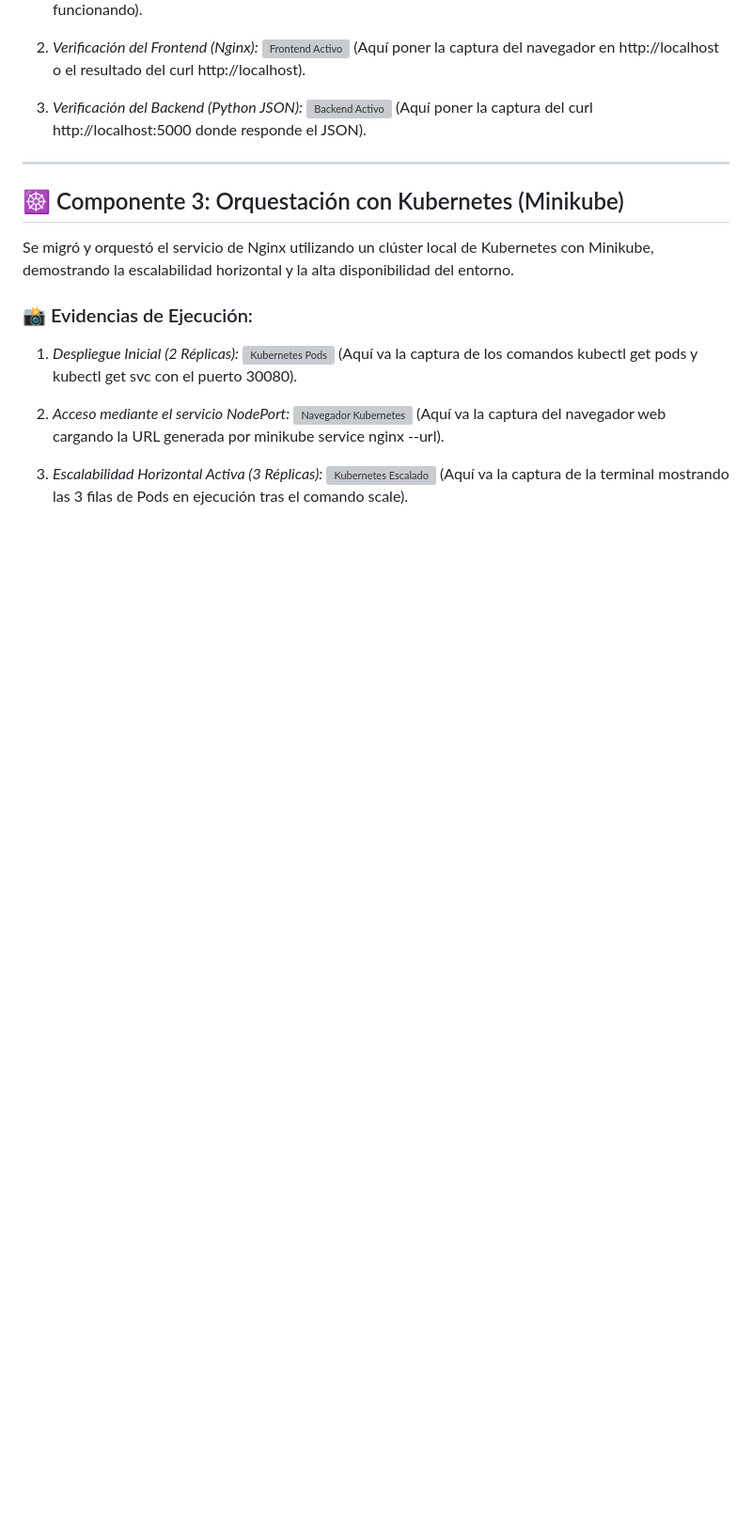
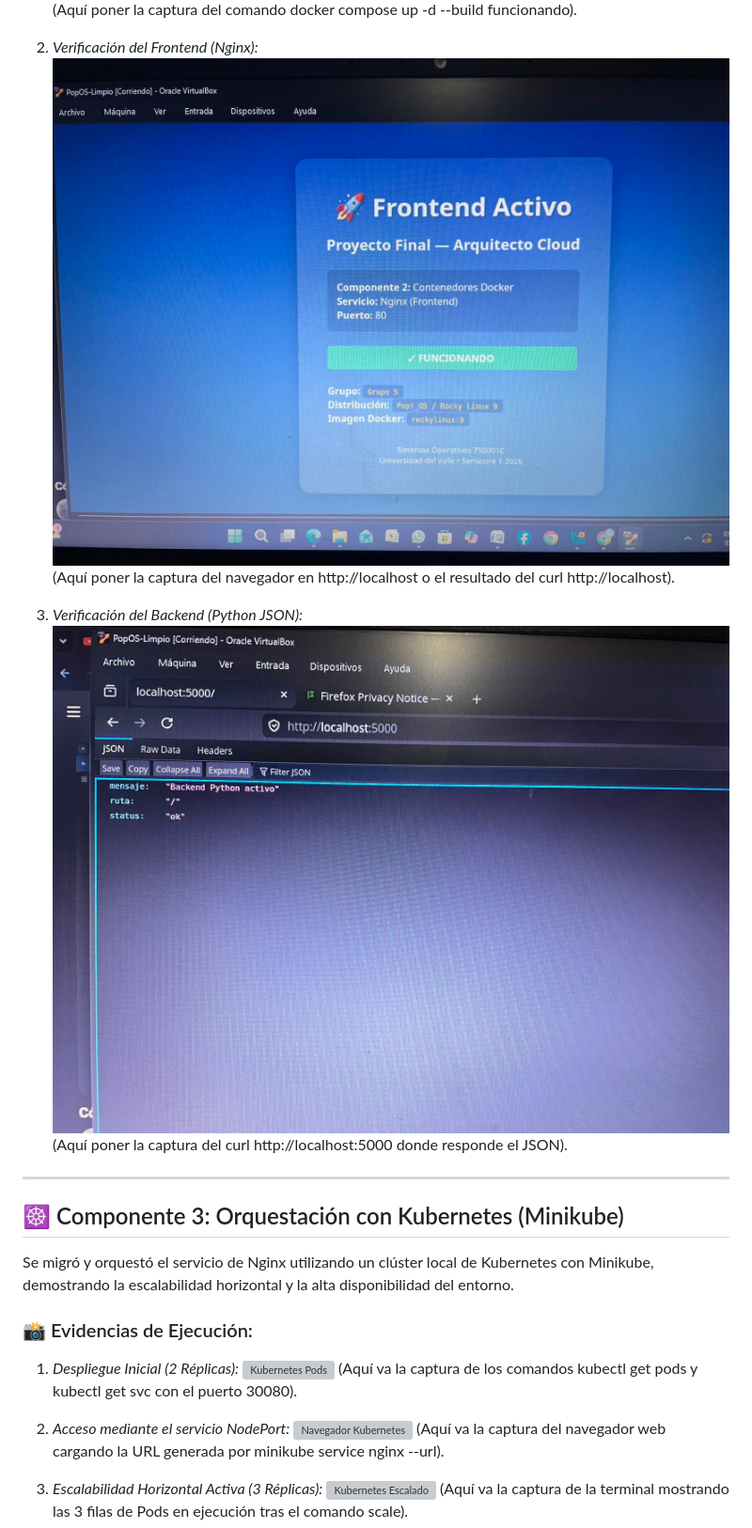
Before and after one commit to julianpatino0115-ai/proyecto-sistemas-operativos, a Markdown page: README.md, the part around one of its changes. Shown at 94% size. Drawn GitHub-style; blank space fills up the shorter version; grey boxes are pictures that could not be loaded.

```diff
--- a/README.md
+++ b/README.md
@@ -42,11 +43,11 @@ En esta fase se construyó una arquitectura multicontenedor utilizando Docker Co
    (Aquí poner la captura del comando docker compose up -d --build funcionando).
 
 2. *Verificación del Frontend (Nginx):*
-   ![Frontend Activo](./evidencias/docker_frontend.jpeg)
+   ![Frontend Activo](./evidencias/front_activo.jpeg)
    (Aquí poner la captura del navegador en http://localhost o el resultado del curl http://localhost).
 
 3. *Verificación del Backend (Python JSON):*
-   ![Backend Activo](./evidencias/docker_backend.jpeg)
+   ![Backend Activo](./evidencias/host_5000.jpeg)
    (Aquí poner la captura del curl http://localhost:5000 donde responde el JSON).
 
 ---
```
Also changed, not shown: other parts of README.md (+2 -1 lines).
